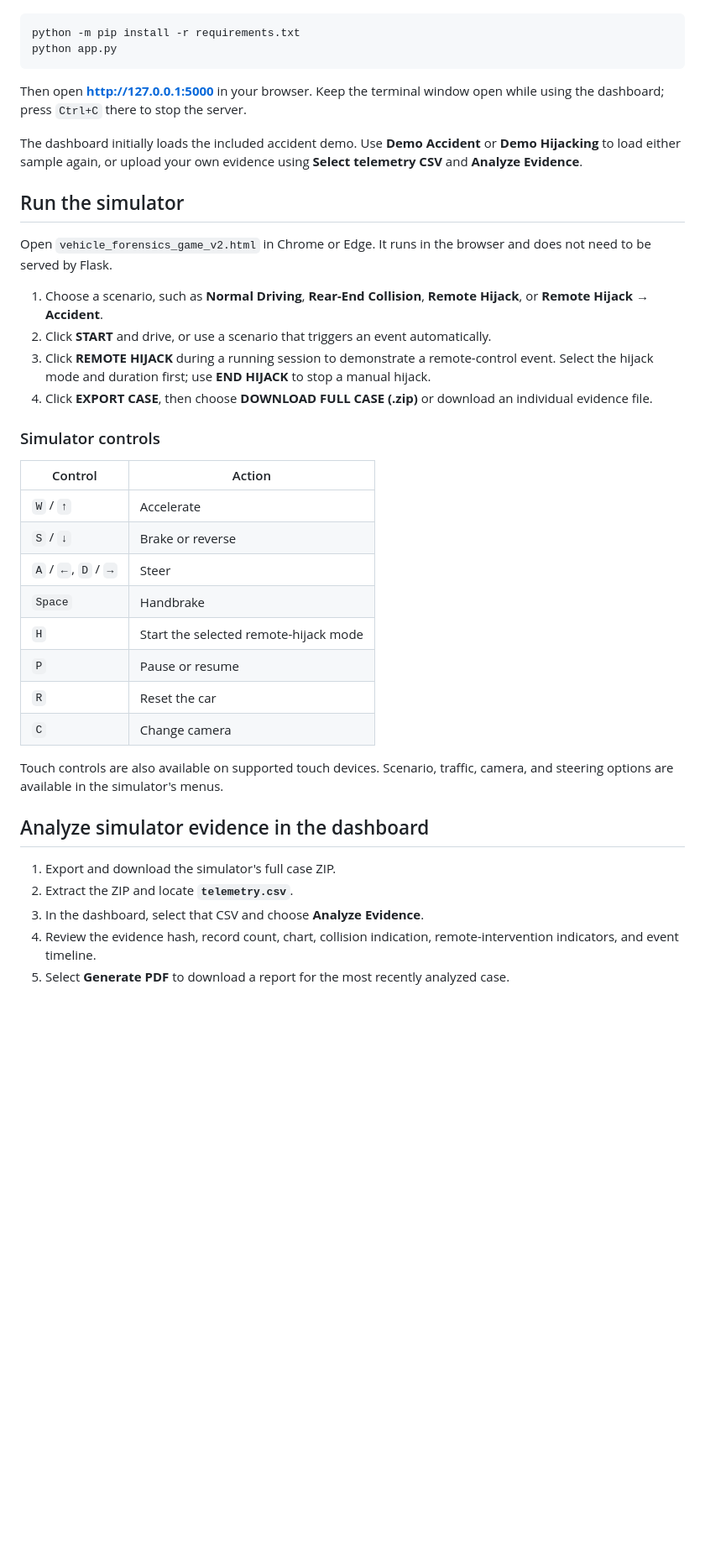
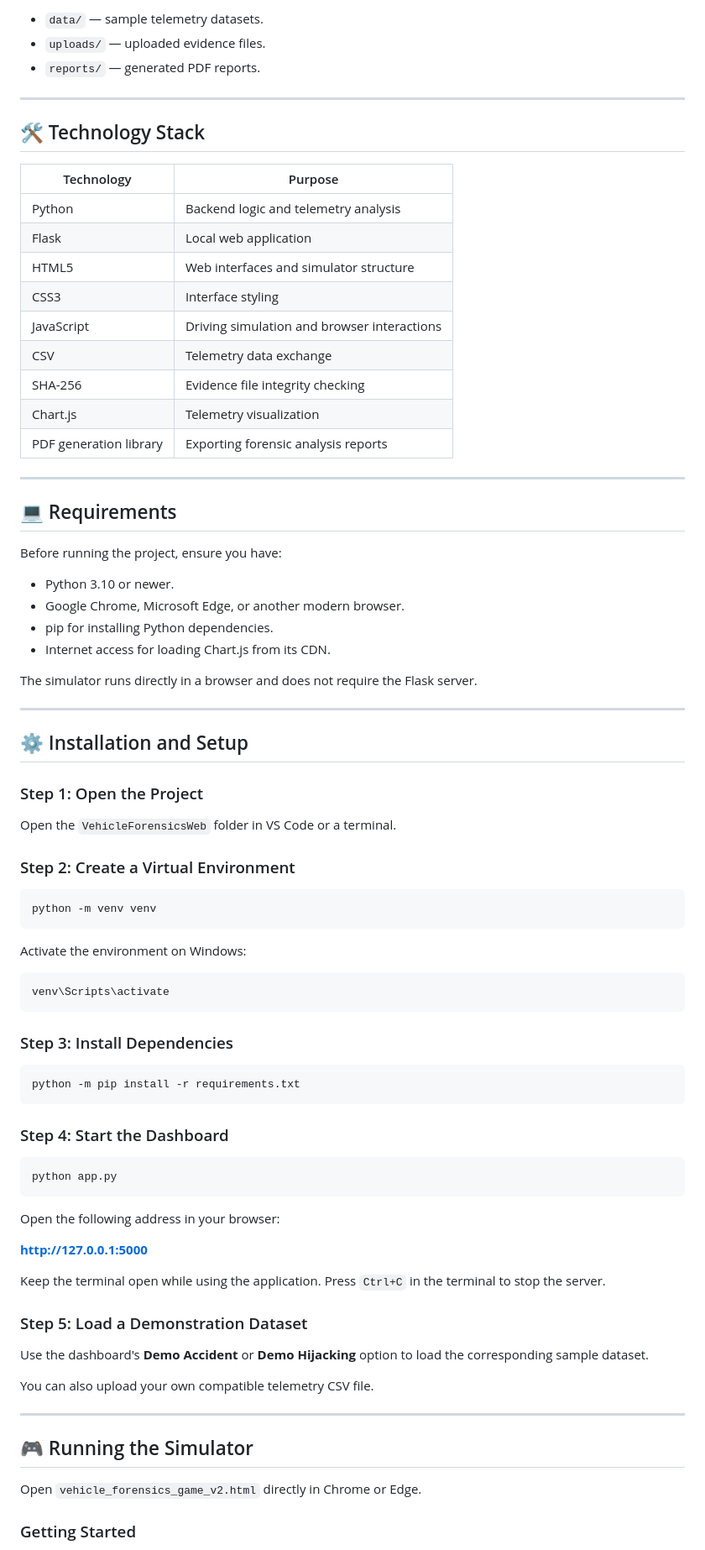
Before and after one commit to cuteblackman/Vehicle-Forensic-Analyzer, a Markdown page: README.md, the part around one of its changes. Shown at 84% size. Rendered like a GitHub page; blank space fills up the shorter version.

````diff
--- a/README.md
+++ b/README.md
@@ -44,42 +81,85 @@ Open PowerShell or Command Prompt in the project folder and run:
+* `data/` — sample telemetry datasets.
+* `uploads/` — uploaded evidence files.
+* `reports/` — generated PDF reports.
+
+---
+
+## 🛠️ Technology Stack
+
+| Technology             | Purpose                                     |
+| ---------------------- | ------------------------------------------- |
+| Python                 | Backend logic and telemetry analysis        |
+| Flask                  | Local web application                       |
+| HTML5                  | Web interfaces and simulator structure      |
+| CSS3                   | Interface styling                           |
+| JavaScript             | Driving simulation and browser interactions |
+| CSV                    | Telemetry data exchange                     |
+| SHA-256                | Evidence file integrity checking            |
+| Chart.js               | Telemetry visualization                     |
+| PDF generation library | Exporting forensic analysis reports         |
+
+---
+
+## 💻 Requirements
+
+Before running the project, ensure you have:
+
+* Python 3.10 or newer.
+* Google Chrome, Microsoft Edge, or another modern browser.
+* pip for installing Python dependencies.
+* Internet access for loading Chart.js from its CDN.
+
+The simulator runs directly in a browser and does not require the Flask server.
+
+---
+
+## ⚙️ Installation and Setup
+
+### Step 1: Open the Project
+
+Open the `VehicleForensicsWeb` folder in VS Code or a terminal.
+
+### Step 2: Create a Virtual Environment
+
+```bash
+python -m venv venv
+```
+
+Activate the environment on Windows:
 
 ```powershell
+venv\Scripts\activate
+```
+
+### Step 3: Install Dependencies
+
+```bash
 python -m pip install -r requirements.txt
+```
+
+### Step 4: Start the Dashboard
+
+```bash
 python app.py
 ```
 
-Then open **http://127.0.0.1:5000** in your browser. Keep the terminal window open while using the dashboard; press `Ctrl+C` there to stop the server.
+Open the following address in your browser:
 
-The dashboard initially loads the included accident demo. Use **Demo Accident** or **Demo Hijacking** to load either sample again, or upload your own evidence using **Select telemetry CSV** and **Analyze Evidence**.
+**http://127.0.0.1:5000**
 
-## Run the simulator
+Keep the terminal open while using the application. Press `Ctrl+C` in the terminal to stop the server.
 
-Open `vehicle_forensics_game_v2.html` in Chrome or Edge. It runs in the browser and does not need to be served by Flask.
+### Step 5: Load a Demonstration Dataset
 
-1. Choose a scenario, such as **Normal Driving**, **Rear-End Collision**, **Remote Hijack**, or **Remote Hijack → Accident**.
-2. Click **START** and drive, or use a scenario that triggers an event automatically.
-3. Click **REMOTE HIJACK** during a running session to demonstrate a remote-control event. Select the hijack mode and duration first; use **END HIJACK** to stop a manual hijack.
-4. Click **EXPORT CASE**, then choose **DOWNLOAD FULL CASE (.zip)** or download an individual evidence file.
+Use the dashboard's **Demo Accident** or **Demo Hijacking** option to load the corresponding sample dataset.
 
-### Simulator controls
+You can also upload your own compatible telemetry CSV file.
 
-| Control | Action |
-| --- | --- |
-| `W` / `↑` | Accelerate |
-| `S` / `↓` | Brake or reverse |
-| `A` / `←`, `D` / `→` | Steer |
-| `Space` | Handbrake |
-| `H` | Start the selected remote-hijack mode |
-| `P` | Pause or resume |
-| `R` | Reset the car |
-| `C` | Change camera |
+---
 
-Touch controls are also available on supported touch devices. Scenario, traffic, camera, and steering options are available in the simulator's menus.
+## 🎮 Running the Simulator
 
-## Analyze simulator evidence in the dashboard
+Open `vehicle_forensics_game_v2.html` directly in Chrome or Edge.
 
-1. Export and download the simulator's full case ZIP.
-2. Extract the ZIP and locate **`telemetry.csv`**.
-3. In the dashboard, select that CSV and choose **Analyze Evidence**.
-4. Review the evidence hash, record count, chart, collision indication, remote-intervention indicators, and event timeline.
-5. Select **Generate PDF** to download a report for the most recently analyzed case.
+### Getting Started
 
````
Also changed, not shown: other parts of README.md (+262 -57 lines).
